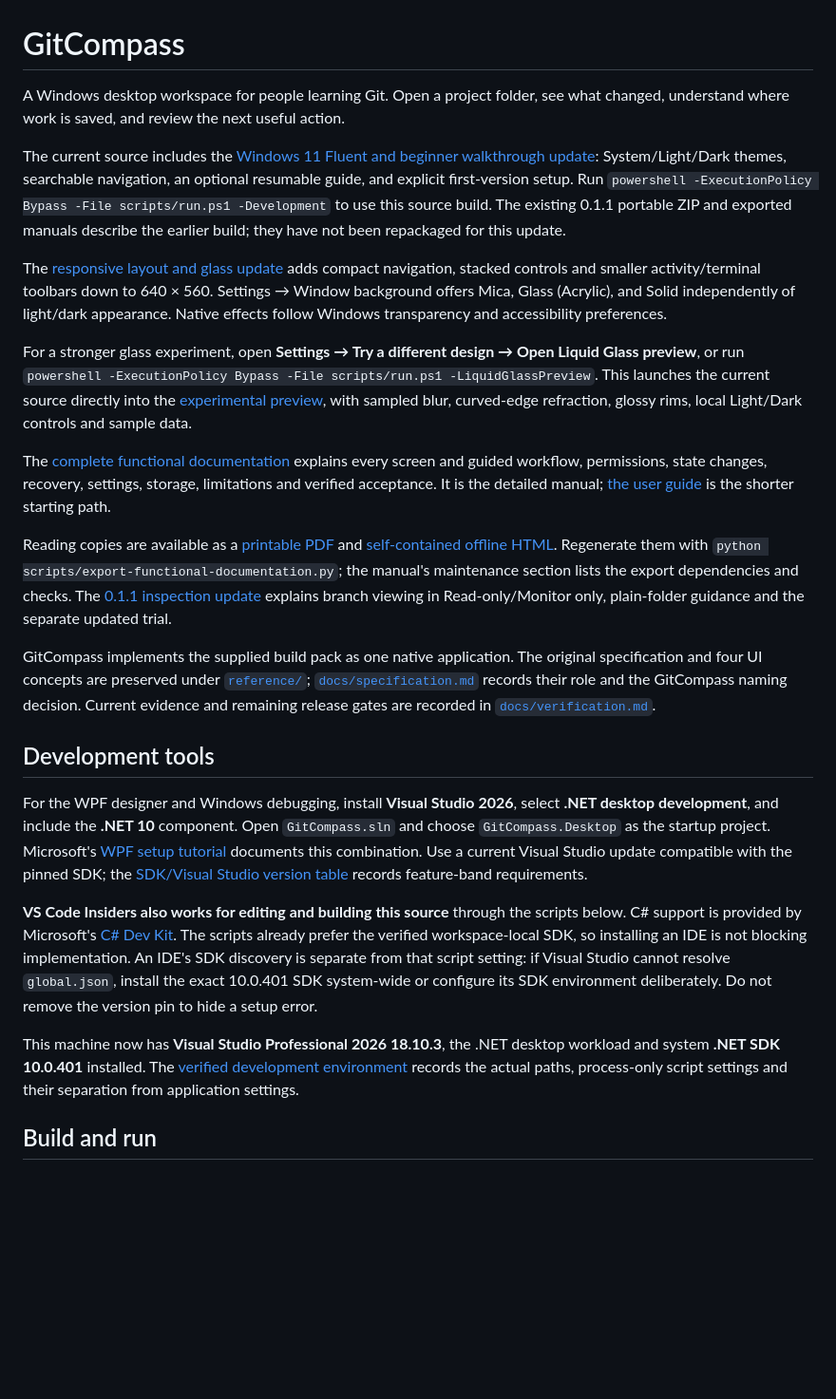
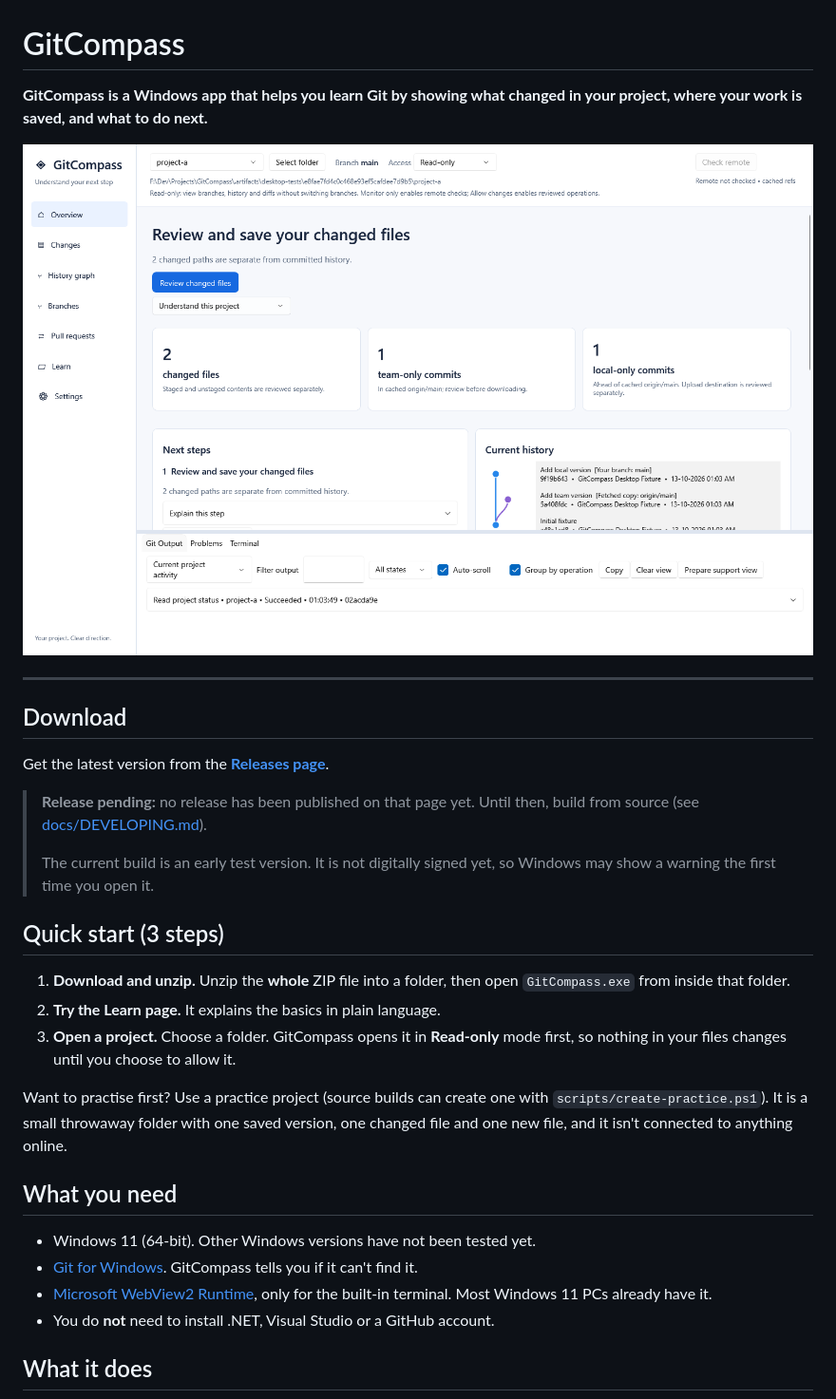
Before and after one commit to abhranilp1998/GitCompass, a Markdown page: README.md, the part around one of its changes. Shown at 95% size. Rendered like a GitHub page; blank space fills up the shorter version.

```diff
--- a/README.md
+++ b/README.md
@@ -1,26 +1,33 @@
 # GitCompass
 
-A Windows desktop workspace for people learning Git. Open a project folder, see what changed, understand where work is saved, and review the next useful action.
+**GitCompass is a Windows app that helps you learn Git by showing what changed in your project, where your work is saved, and what to do next.**
 
-The current source includes the [Windows 11 Fluent and beginner walkthrough update](docs/beginner-fluent-update.md): System/Light/Dark themes, searchable navigation, an optional resumable guide, and explicit first-version setup. Run `powershell -ExecutionPolicy Bypass -File scripts/run.ps1 -Development` to use this source build. The existing 0.1.1 portable ZIP and exported manuals describe the earlier build; they have not been repackaged for this update.
+![Overview screen](docs/images/functional-overview.png)
 
-The [responsive layout and glass update](docs/responsive-glass-update.md) adds compact navigation, stacked controls and smaller activity/terminal toolbars down to 640 × 560. Settings → Window background offers Mica, Glass (Acrylic), and Solid independently of light/dark appearance. Native effects follow Windows transparency and accessibility preferences.
+---
 
-For a stronger glass experiment, open **Settings → Try a different design → Open Liquid Glass preview**, or run `powershell -ExecutionPolicy Bypass -File scripts/run.ps1 -LiquidGlassPreview`. This launches the current source directly into the [experimental preview](docs/liquid-glass-preview.md), with sampled blur, curved-edge refraction, glossy rims, local Light/Dark controls and sample data.
+## Download
 
-The [complete functional documentation](docs/functional-documentation.md) explains every screen and guided workflow, permissions, state changes, recovery, settings, storage, limitations and verified acceptance. It is the detailed manual; [the user guide](docs/user-guide.md) is the shorter starting path.
+Get the latest version from the **[Releases page](https://github.com/abhranilp1998/GitCompass/releases)**.
 
-Reading copies are available as a [printable PDF](output/pdf/GitCompass-Functional-Documentation-0.1.1.pdf) and [self-contained offline HTML](output/pdf/GitCompass-Functional-Documentation-0.1.1.html). Regenerate them with `python scripts/export-functional-documentation.py`; the manual's maintenance section lists the export dependencies and checks. The [0.1.1 inspection update](docs/inspection-update-0.1.1.md) explains branch viewing in Read-only/Monitor only, plain-folder guidance and the separate updated trial.
+> **Release pending:** no release has been published on that page yet. Until then, build from source (see [docs/DEVELOPING.md](docs/DEVELOPING.md)).
+>
+> The current build is an early test version. It is not digitally signed yet, so Windows may show a warning the first time you open it.
 
-GitCompass implements the supplied build pack as one native application. The original specification and four UI concepts are preserved under [`reference/`](reference/); [`docs/specification.md`](docs/specification.md) records their role and the GitCompass naming decision. Current evidence and remaining release gates are recorded in [`docs/verification.md`](docs/verification.md).
+## Quick start (3 steps)
 
-## Development tools
+1. **Download and unzip.** Unzip the **whole** ZIP file into a folder, then open `GitCompass.exe` from inside that folder.
+2. **Try the Learn page.** It explains the basics in plain language.
+3. **Open a project.** Choose a folder. GitCompass opens it in **Read-only** mode first, so nothing in your files changes until you choose to allow it.
 
-For the WPF designer and Windows debugging, install **Visual Studio 2026**, select **.NET desktop development**, and include the **.NET 10** component. Open `GitCompass.sln` and choose `GitCompass.Desktop` as the startup project. Microsoft's [WPF setup tutorial](https://learn.microsoft.com/en-us/dotnet/desktop/wpf/get-started/create-app-visual-studio) documents this combination. Use a current Visual Studio update compatible with the pinned SDK; the [SDK/Visual Studio version table](https://learn.microsoft.com/en-us/dotnet/core/porting/versioning-sdk-msbuild-vs) records feature-band requirements.
+Want to practise first? Use a practice project (source builds can create one with `scripts/create-practice.ps1`). It is a small throwaway folder with one saved version, one changed file and one new file, and it isn't connected to anything online.
 
-**VS Code Insiders also works for editing and building this source** through the scripts below. C# support is provided by Microsoft's [C# Dev Kit](https://code.visualstudio.com/docs/languages/csharp). The scripts already prefer the verified workspace-local SDK, so installing an IDE is not blocking implementation. An IDE's SDK discovery is separate from that script setting: if Visual Studio cannot resolve `global.json`, install the exact 10.0.401 SDK system-wide or configure its SDK environment deliberately. Do not remove the version pin to hide a setup error.
+## What you need
 
-This machine now has **Visual Studio Professional 2026 18.10.3**, the .NET desktop workload and system **.NET SDK 10.0.401** installed. The [verified development environment](docs/development-environment.md) records the actual paths, process-only script settings and their separation from application settings.
+- Windows 11 (64-bit). Other Windows versions have not been tested yet.
+- [Git for Windows](https://git-scm.com/downloads/win). GitCompass tells you if it can't find it.
+- [Microsoft WebView2 Runtime](https://developer.microsoft.com/en-us/microsoft-edge/webview2/), only for the built-in terminal. Most Windows 11 PCs already have it.
+- You do **not** need to install .NET, Visual Studio or a GitHub account.
 
-## Build and run
+## What it does
 
```
Also changed, not shown: other parts of README.md (+26 -19 lines).
